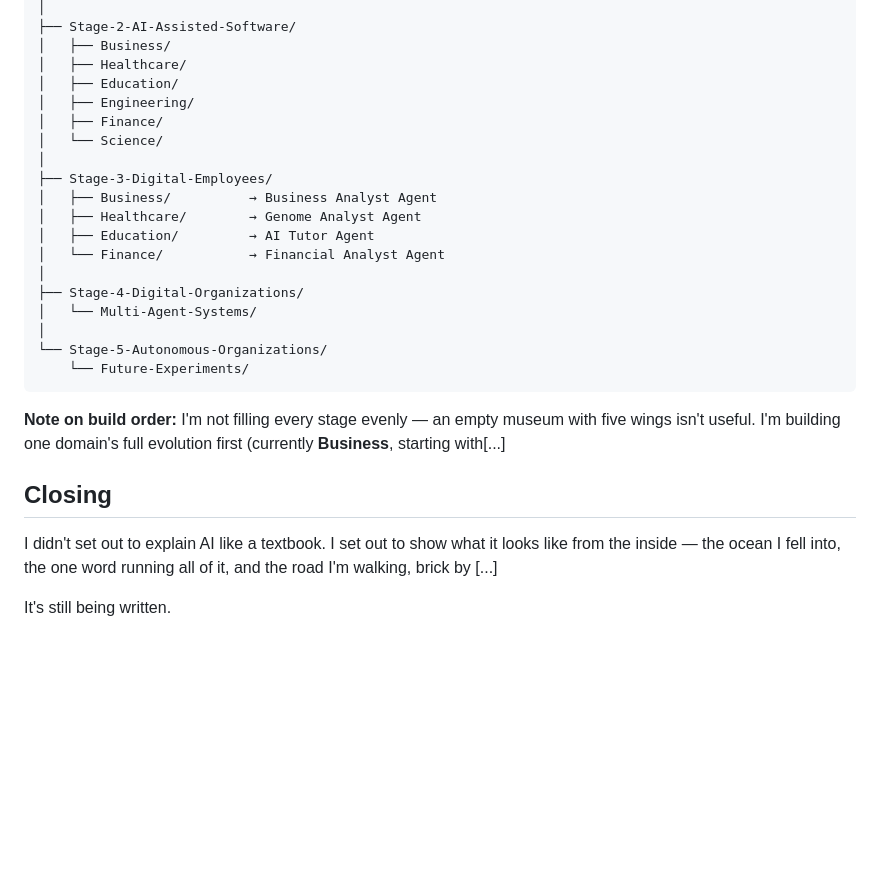
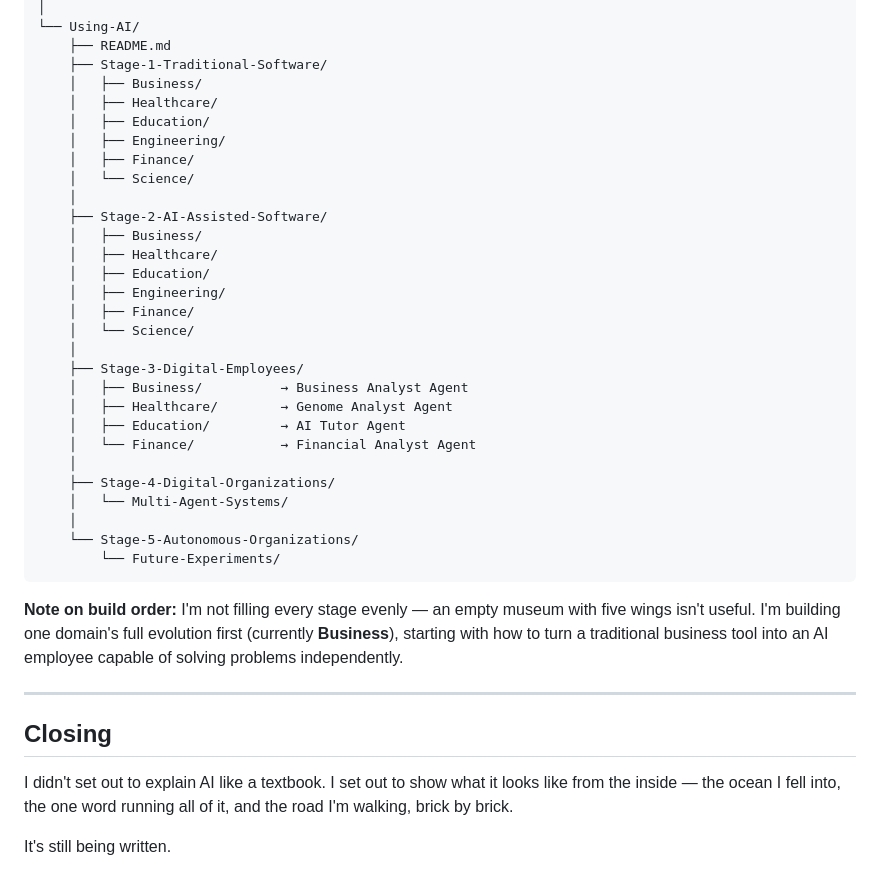
Before and after one commit to mulisuryaprakashreddy/Evolutionary-AI, a Markdown page: README.md, the part around one of its changes. GitHub-like rendering; blank space fills up the shorter version.

````diff
--- a/README.md
+++ b/README.md
@@ -85,29 +95,41 @@ E-AI/
 │
-├── Stage-2-AI-Assisted-Software/
-│   ├── Business/
-│   ├── Healthcare/
-│   ├── Education/
-│   ├── Engineering/
-│   ├── Finance/
-│   └── Science/
-│
-├── Stage-3-Digital-Employees/
-│   ├── Business/          → Business Analyst Agent
-│   ├── Healthcare/        → Genome Analyst Agent
-│   ├── Education/         → AI Tutor Agent
-│   └── Finance/           → Financial Analyst Agent
-│
-├── Stage-4-Digital-Organizations/
-│   └── Multi-Agent-Systems/
-│
-└── Stage-5-Autonomous-Organizations/
-    └── Future-Experiments/
+└── Using-AI/
+    ├── README.md
+    ├── Stage-1-Traditional-Software/
+    │   ├── Business/
+    │   ├── Healthcare/
+    │   ├── Education/
+    │   ├── Engineering/
+    │   ├── Finance/
+    │   └── Science/
+    │
+    ├── Stage-2-AI-Assisted-Software/
+    │   ├── Business/
+    │   ├── Healthcare/
+    │   ├── Education/
+    │   ├── Engineering/
+    │   ├── Finance/
+    │   └── Science/
+    │
+    ├── Stage-3-Digital-Employees/
+    │   ├── Business/          → Business Analyst Agent
+    │   ├── Healthcare/        → Genome Analyst Agent
+    │   ├── Education/         → AI Tutor Agent
+    │   └── Finance/           → Financial Analyst Agent
+    │
+    ├── Stage-4-Digital-Organizations/
+    │   └── Multi-Agent-Systems/
+    │
+    └── Stage-5-Autonomous-Organizations/
+        └── Future-Experiments/
 ```
 
-**Note on build order:** I'm not filling every stage evenly — an empty museum with five wings isn't useful. I'm building one domain's full evolution first (currently **Business**, starting with[...]
+**Note on build order:** I'm not filling every stage evenly — an empty museum with five wings isn't useful. I'm building one domain's full evolution first (currently **Business**), starting with how to turn a traditional business tool into an AI employee capable of solving problems independently.
+
+---
 
 ## Closing
 
-I didn't set out to explain AI like a textbook. I set out to show what it looks like from the inside — the ocean I fell into, the one word running all of it, and the road I'm walking, brick by [...]
+I didn't set out to explain AI like a textbook. I set out to show what it looks like from the inside — the ocean I fell into, the one word running all of it, and the road I'm walking, brick by brick.
 
 It's still being written.
````
Also changed, not shown: other parts of README.md (+35 -25 lines).
